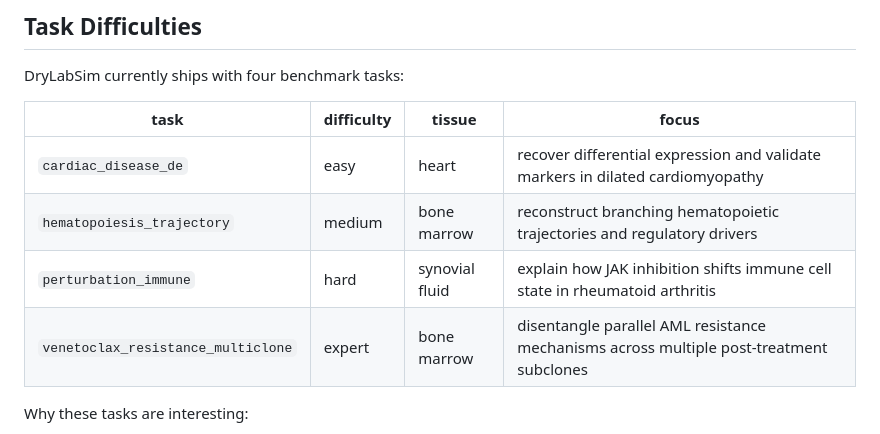
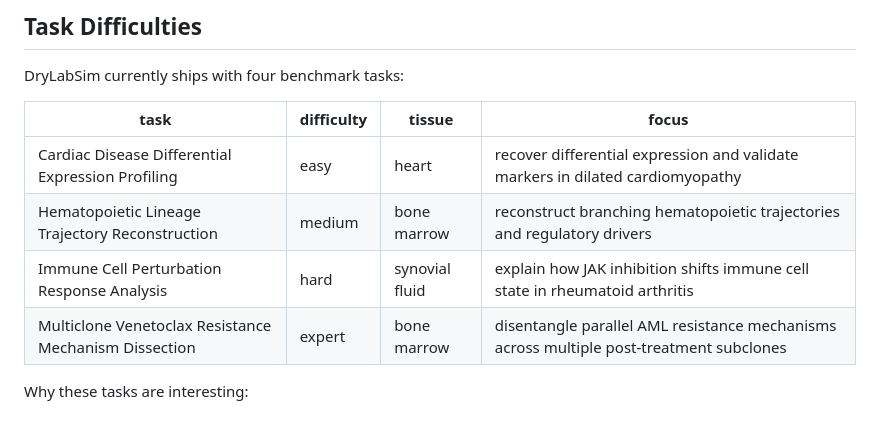
Before and after one commit to aroramrinaal/drylabsim, a Markdown page: README.md, the part around the change. Rendered like a GitHub page.

Commit message:
Update benchmark task descriptions in README for clarity and consistency
- Renamed benchmark tasks to provide clearer and more descriptive titles.
- Enhanced task descriptions to better reflect their objectives and focus areas.

```diff
--- a/README.md
+++ b/README.md
@@ -38,10 +38,10 @@ DryLabSim currently ships with four benchmark tasks:
 
 | task | difficulty | tissue | focus |
 |---|---|---|---|
-| `cardiac_disease_de` | easy | heart | recover differential expression and validate markers in dilated cardiomyopathy |
-| `hematopoiesis_trajectory` | medium | bone marrow | reconstruct branching hematopoietic trajectories and regulatory drivers |
-| `perturbation_immune` | hard | synovial fluid | explain how JAK inhibition shifts immune cell state in rheumatoid arthritis |
-| `venetoclax_resistance_multiclone` | expert | bone marrow | disentangle parallel AML resistance mechanisms across multiple post-treatment subclones |
+| Cardiac Disease Differential Expression Profiling | easy | heart | recover differential expression and validate markers in dilated cardiomyopathy |
+| Hematopoietic Lineage Trajectory Reconstruction | medium | bone marrow | reconstruct branching hematopoietic trajectories and regulatory drivers |
+| Immune Cell Perturbation Response Analysis | hard | synovial fluid | explain how JAK inhibition shifts immune cell state in rheumatoid arthritis |
+| Multiclone Venetoclax Resistance Mechanism Dissection | expert | bone marrow | disentangle parallel AML resistance mechanisms across multiple post-treatment subclones |
 
 Why these tasks are interesting:
 - they cover differential expression, trajectory inference, perturbation analysis, and multiclone resistance reasoning
```
